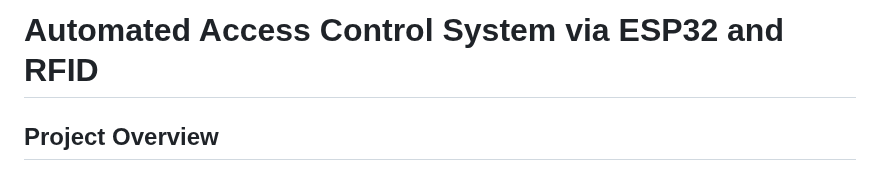
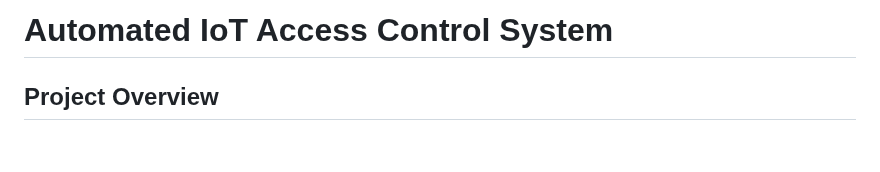
Before and after one commit to Yasouimo/IOT-door-lock, a Markdown page: README.md, the part around one of its changes. Drawn GitHub-style; blank space fills up the shorter version.

```diff
--- a/README.md
+++ b/README.md
@@ -1,4 +1,4 @@
-# Automated Access Control System via ESP32 and RFID
+# Automated IoT Access Control System
 
 ## Project Overview
 This project focuses on the design and implementation of a secure IoT-based access control system using ESP32, RC522 RFID module, and an electric lock. The system integrates hardware components with a PHP/MySQL web interface for managing RFID badges and monitoring access logs. The project was developed as part of the "Industrie 4.0 et Usine Future" course from April 2025 to June 2025.
```
Also changed, not shown: other parts of README.md (+10 -0 lines).
